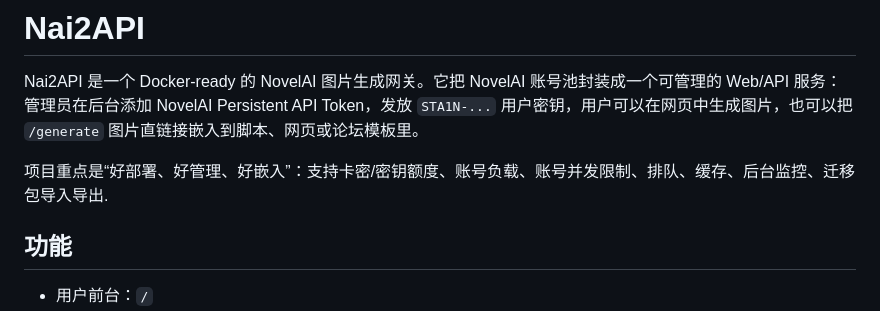
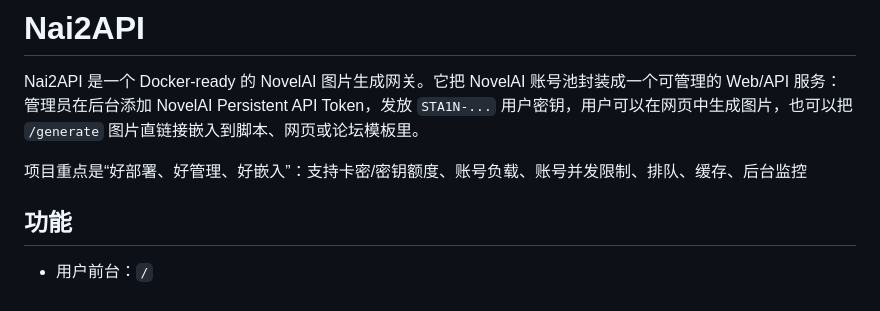
Before and after one commit to STA1N156/Nai2API, a Markdown page: README.md, the part around the change. Drawn GitHub-style.

```diff
--- a/README.md
+++ b/README.md
@@ -2,7 +2,7 @@
 
 Nai2API 是一个 Docker-ready 的 NovelAI 图片生成网关。它把 NovelAI 账号池封装成一个可管理的 Web/API 服务：管理员在后台添加 NovelAI Persistent API Token，发放 `STA1N-...` 用户密钥，用户可以在网页中生成图片，也可以把 `/generate` 图片直链接嵌入到脚本、网页或论坛模板里。
 
-项目重点是“好部署、好管理、好嵌入”：支持卡密/密钥额度、账号负载、账号并发限制、排队、缓存、后台监控、迁移包导入导出.
+项目重点是“好部署、好管理、好嵌入”：支持卡密/密钥额度、账号负载、账号并发限制、排队、缓存、后台监控
 
 ## 功能
 
```
